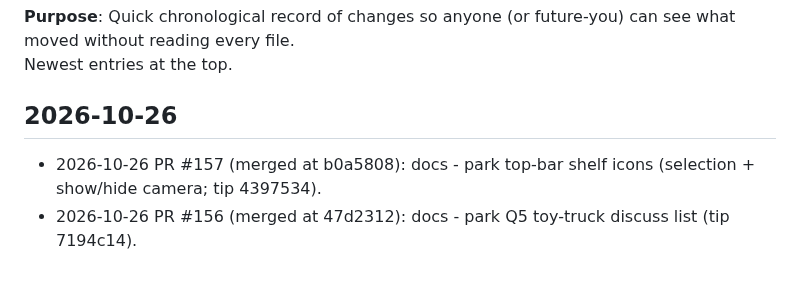
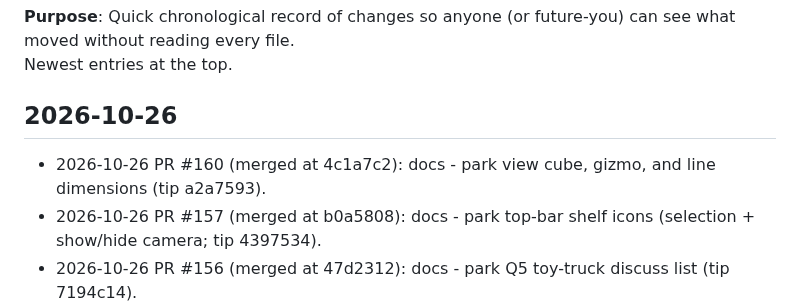
Before and after one commit to cyborgpencil/cad-mvp, a Markdown page: UPDATES.md, the part around the change. GitHub-like rendering; blank space fills up the shorter version.

Commit message:
docs: UPDATES for #160 view-cube/gizmo/dims park

```diff
--- a/UPDATES.md
+++ b/UPDATES.md
@@ -4,6 +4,7 @@
 Newest entries at the top.
 
 ## 2026-10-26
+- 2026-10-26 PR #160 (merged at 4c1a7c2): docs - park view cube, gizmo, and line dimensions (tip a2a7593).
 - 2026-10-26 PR #157 (merged at b0a5808): docs - park top-bar shelf icons (selection + show/hide camera; tip 4397534).
 - 2026-10-26 PR #156 (merged at 47d2312): docs - park Q5 toy-truck discuss list (tip 7194c14).
 - 2026-10-26 PR #155 (merged at 3593cb1): docs - Antigravity L-bracket rebuild brief (prompts/antigravity-l-bracket-rebuild.md; tip 02485f1).
```
